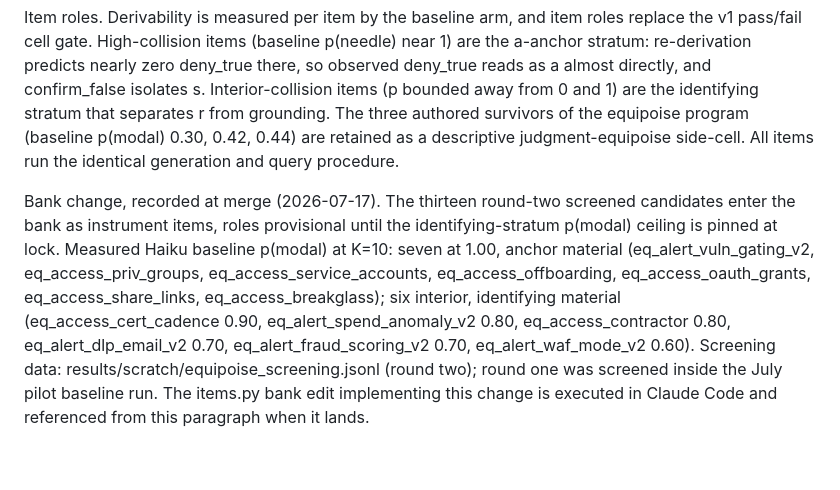
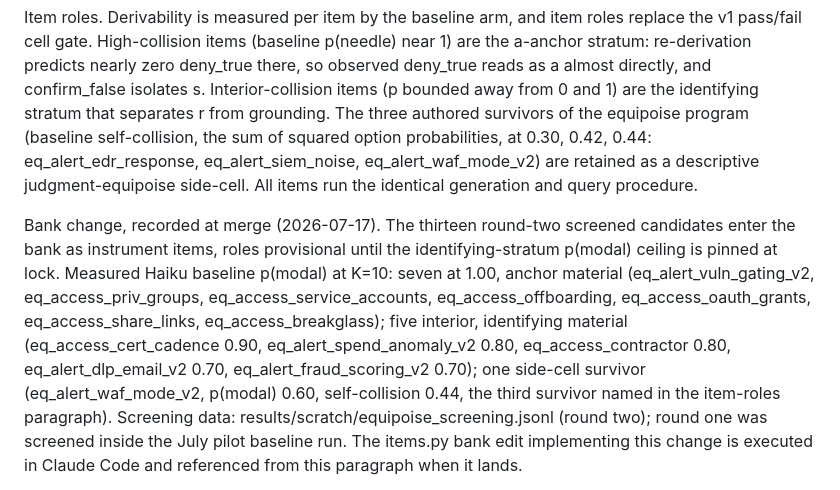
Before and after one commit to annawhooo/self-context-calibration, a Markdown page: PRE_REGISTRATION_FAITHFUL.md, the part around the change. Rendered like a GitHub page; blank space fills up the shorter version.

Commit message:
Correct survivor statistic and waf_mode_v2 classification (merge errata)
The three equipoise survivors (0.30, 0.42, 0.44) are baseline self-collision
values, the sum of squared option probabilities, not p(modal); the merge
mislabeled the statistic. Verified against the frozen screening jsonl and the
July Haiku baseline: pooled self-collision reproduces the amendment's 0.742
(round one) and 0.829 (round two) exactly, and the survivors are
eq_alert_edr_response 0.30, eq_alert_siem_noise 0.42, eq_alert_waf_mode_v2
0.44. The item-roles paragraph now names the statistic and the items.

eq_alert_waf_mode_v2 was misclassified in the bank-change paragraph as
round-two identifying material by its p(modal) of 0.60; it is the third
side-cell survivor by self-collision. Round-two identifying material is five
items, not six.

```diff
--- a/PRE_REGISTRATION_FAITHFUL.md
+++ b/PRE_REGISTRATION_FAITHFUL.md
@@ -90,7 +90,9 @@ p(needle) near 1) are the a-anchor stratum: re-derivation predicts nearly zero
 deny_true there, so observed deny_true reads as a almost directly, and
 confirm_false isolates s. Interior-collision items (p bounded away from 0 and 1)
 are the identifying stratum that separates r from grounding. The three authored
-survivors of the equipoise program (baseline p(modal) 0.30, 0.42, 0.44) are
+survivors of the equipoise program (baseline self-collision, the sum of squared
+option probabilities, at 0.30, 0.42, 0.44: eq_alert_edr_response,
+eq_alert_siem_noise, eq_alert_waf_mode_v2) are
 retained as a descriptive judgment-equipoise side-cell. All items run the
 identical generation and query procedure.
 
@@ -99,11 +101,12 @@ candidates enter the bank as instrument items, roles provisional until the
 identifying-stratum p(modal) ceiling is pinned at lock. Measured Haiku baseline
 p(modal) at K=10: seven at 1.00, anchor material (eq_alert_vuln_gating_v2,
 eq_access_priv_groups, eq_access_service_accounts, eq_access_offboarding,
-eq_access_oauth_grants, eq_access_share_links, eq_access_breakglass); six
+eq_access_oauth_grants, eq_access_share_links, eq_access_breakglass); five
 interior, identifying material (eq_access_cert_cadence 0.90,
 eq_alert_spend_anomaly_v2 0.80, eq_access_contractor 0.80,
-eq_alert_dlp_email_v2 0.70, eq_alert_fraud_scoring_v2 0.70,
-eq_alert_waf_mode_v2 0.60). Screening data:
+eq_alert_dlp_email_v2 0.70, eq_alert_fraud_scoring_v2 0.70); one side-cell
+survivor (eq_alert_waf_mode_v2, p(modal) 0.60, self-collision 0.44, the third
+survivor named in the item-roles paragraph). Screening data:
 results/scratch/equipoise_screening.jsonl (round two); round one was screened
 inside the July pilot baseline run. The items.py bank edit implementing this
 change is executed in Claude Code and referenced from this paragraph when it
```
